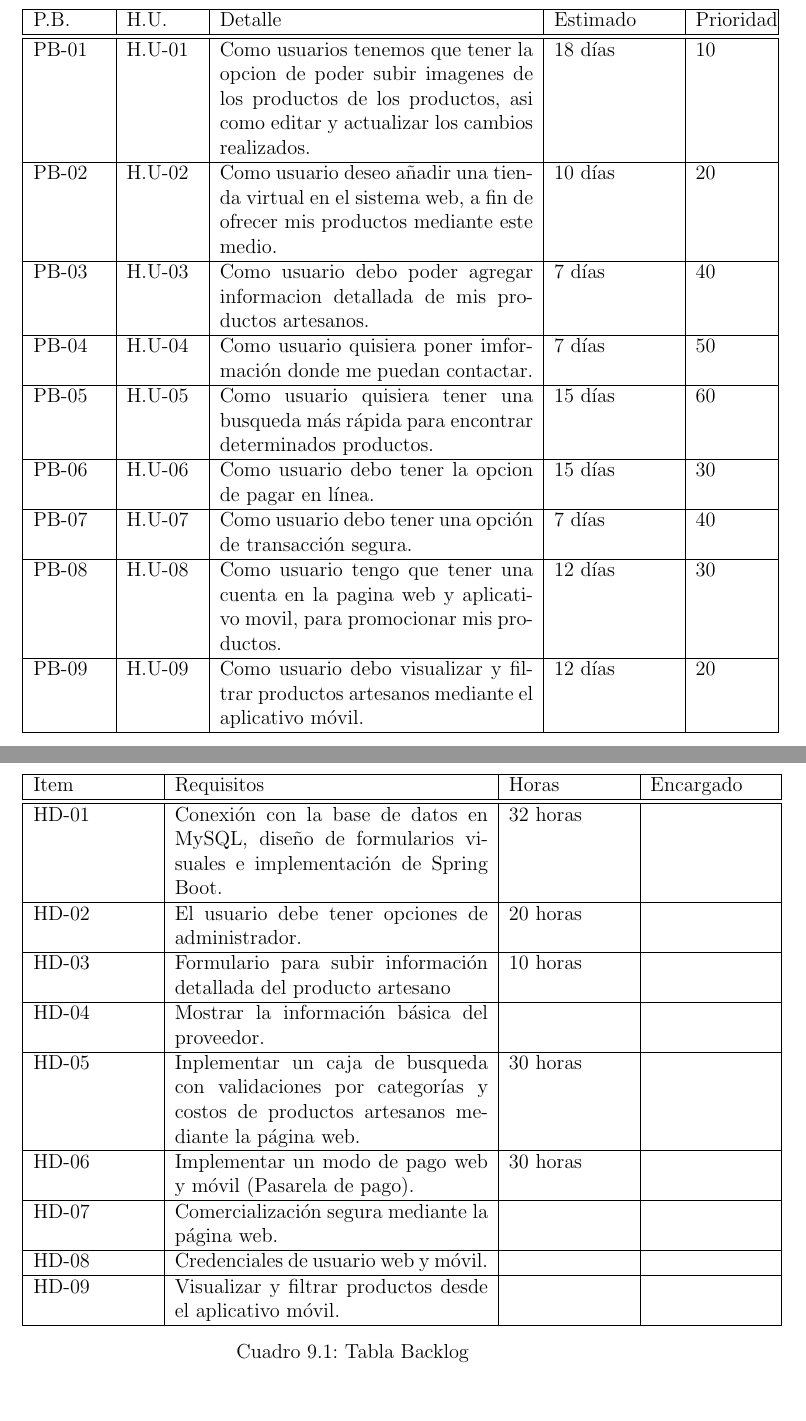
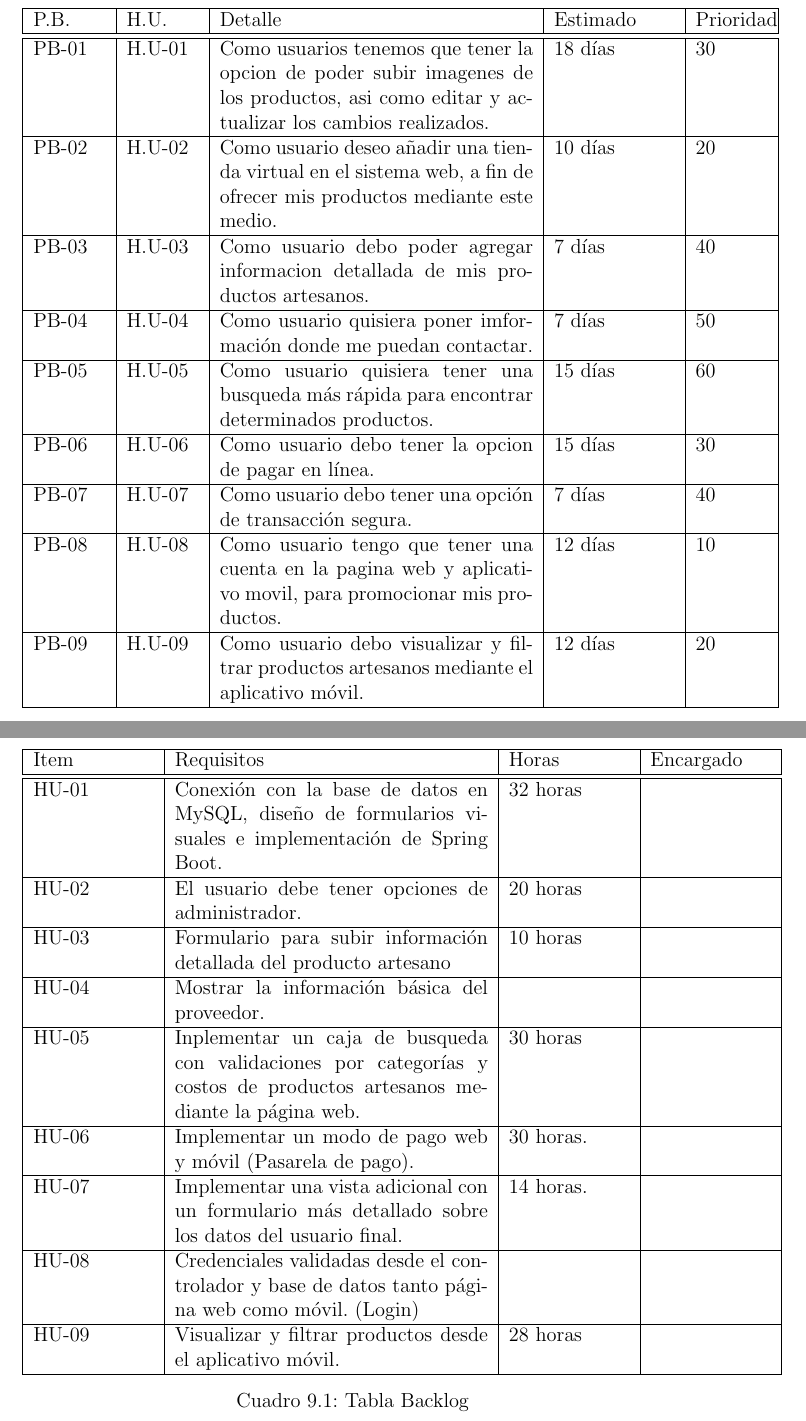
Before and after one commit to MarvinVilcapoma/PI-4C15-G03, a LaTeX document (1.ProyectoScrum/ProyectoScrum.tex, which reads 1.ProyectoScrum/capitulos/8_0_historias_usuarios.tex, 1.ProyectoScrum/capitulos/9_0_planificacion.tex): two parts of pages 13 and 15 of 19, joined at a grey line, cut so that both start at the same text, the shorter picture padded with empty space. Compiled offline with pdfLaTeX.

Commit message:
Commit 7

```diff
--- a/1.ProyectoScrum/capitulos/8_0_historias_usuarios.tex
+++ b/1.ProyectoScrum/capitulos/8_0_historias_usuarios.tex
@@ -5,14 +5,14 @@
 			\hline
 			P.B. & H.U. & Detalle & Estimado & Prioridad\\
 			\hline \hline
-			PB-01 & H.U-01 &Como usuarios tenemos que tener la opcion de poder subir imagenes de los productos de los productos, asi como editar y actualizar los cambios realizados.& 18 días  &  10 \\ \hline
+			PB-01 & H.U-01 & Como usuarios tenemos que tener la opcion de poder subir imagenes de los productos, asi como editar y actualizar los cambios realizados.& 18 días  &  30 \\ \hline
 			PB-02& H.U-02 & Como usuario deseo añadir una tienda virtual en el sistema web, a fin de ofrecer mis productos mediante este medio.& 10 días &  20 \\ \hline
-			PB-03& H.U-03 &Como usuario debo poder agregar informacion detallada de mis productos artesanos.& 7 días &  40 \\ \hline
+			PB-03& H.U-03 & Como usuario debo poder agregar informacion detallada de mis productos artesanos.& 7 días &  40 \\ \hline
 			PB-04& H.U-04 &Como usuario quisiera poner imformación donde me puedan contactar.& 7 días &  50 \\ \hline
 			PB-05& H.U-05 &Como usuario quisiera tener una busqueda más rápida para encontrar determinados productos.& 15 días &  60 \\ \hline
 			PB-06& H.U-06 &Como usuario debo tener la opcion de pagar en línea. & 15 días &  30 \\ \hline
 			PB-07& H.U-07 &Como usuario debo tener una opción de transacción segura.& 7 días &  40 \\ \hline
-			PB-08& H.U-08 &Como usuario tengo que tener una cuenta en la pagina web y aplicativo movil, para promocionar mis productos.& 12 días &  30 \\ \hline
+			PB-08& H.U-08 &Como usuario tengo que tener una cuenta en la pagina web y aplicativo movil, para promocionar mis productos.& 12 días &  10 \\ \hline
 			PB-09& H.U-09 &Como usuario debo visualizar y filtrar productos artesanos mediante el aplicativo móvil. & 12 días &  20 \\ \hline
 		\end{tabular}
 		\caption{Tabla Historias de Usuarios}
--- a/1.ProyectoScrum/capitulos/9_0_planificacion.tex
+++ b/1.ProyectoScrum/capitulos/9_0_planificacion.tex
@@ -7,15 +7,15 @@
 			\hline
 			Item & Requisitos & Horas & Encargado\\
 			\hline \hline
-			HD-01 & Conexión con la base de datos en MySQL, diseño de formularios visuales e implementación de Spring Boot. & 32 horas & \\ \hline
-			HD-02 & El usuario debe tener opciones de administrador. & 20 horas & \\ \hline
-			HD-03 & Formulario para subir información detallada del producto artesano & 10 horas  & \\ \hline
-			HD-04 & Mostrar la información básica del proveedor. &  & \\ \hline
-			HD-05 & Inplementar un caja de busqueda con validaciones por categorías y costos de productos artesanos mediante la página web. & 30 horas & \\ \hline
-			HD-06 & Implementar un modo de pago web y móvil (Pasarela de pago). & 30 horas & \\ \hline
-			HD-07 & Comercialización segura mediante la página web. &  & \\ \hline
-			HD-08 & Credenciales de usuario web y móvil. &  & \\ \hline
-			HD-09 & Visualizar y filtrar productos desde el aplicativo móvil. &  & \\ \hline
+			HU-01 & Conexión con la base de datos en MySQL, diseño de formularios visuales e implementación de Spring Boot. & 32 horas & \\ \hline
+			HU-02 & El usuario debe tener opciones de administrador. & 20 horas & \\ \hline
+			HU-03 & Formulario para subir información detallada del producto artesano & 10 horas  & \\ \hline
+			HU-04 & Mostrar la información básica del proveedor. &  & \\ \hline
+			HU-05 & Inplementar un caja de busqueda con validaciones por categorías y costos de productos artesanos mediante la página web. & 30 horas & \\ \hline
+			HU-06 & Implementar un modo de pago web y móvil (Pasarela de pago). & 30 horas. & \\ \hline
+			HU-07 & Implementar una vista adicional con un formulario más detallado sobre los datos del usuario final.  & 14 horas. & \\ \hline
+			HU-08 & Credenciales validadas desde el controlador y base de datos tanto página web como móvil. (Login) &    & \\ \hline
+			HU-09 & Visualizar y filtrar productos desde el aplicativo móvil. & 28 horas & \\ \hline
 
 
 		\end{tabular}
```
Also changed, not shown: 1.ProyectoScrum/ProyectoScrum.pdf.
